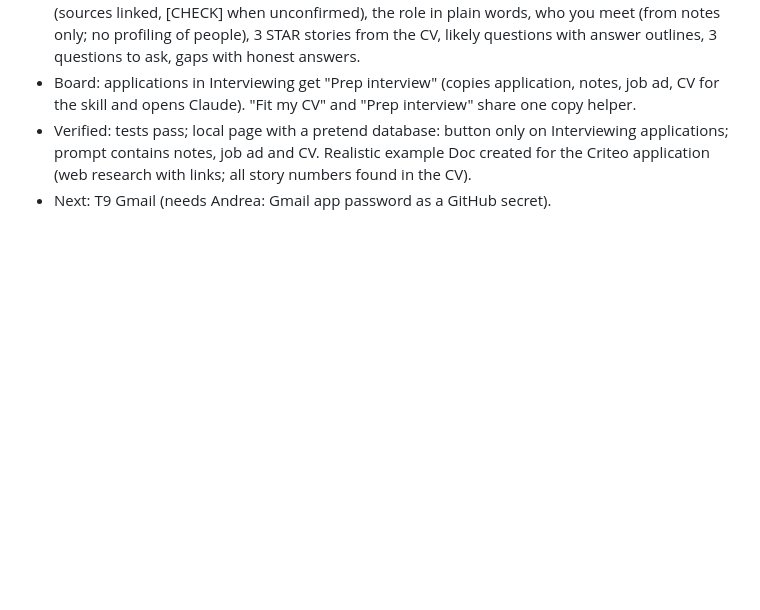
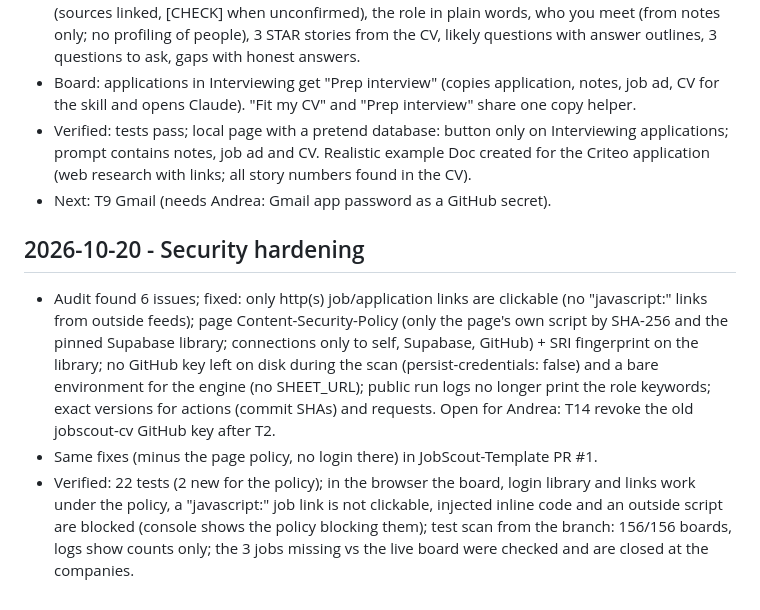
Before and after one commit to BarboneBarbaPersonal/JobScout, a Markdown page: PROGRESS.md, the part around the change. Rendered like a GitHub page; blank space fills up the shorter version.

Commit message:
Security: TASKS.md (T14) and PROGRESS.md
Co-Authored-By: Claude Opus 5.5 <noreply@anthropic.com>

```diff
--- a/PROGRESS.md
+++ b/PROGRESS.md
@@ -112,3 +112,18 @@ verified, what is open or next. Read the last entries to know where things stand
   applications; prompt contains notes, job ad and CV. Realistic example Doc created for the
   Criteo application (web research with links; all story numbers found in the CV).
 - Next: T9 Gmail (needs Andrea: Gmail app password as a GitHub secret).
+
+## 2026-10-20 - Security hardening
+- Audit found 6 issues; fixed: only http(s) job/application links are clickable (no
+  "javascript:" links from outside feeds); page Content-Security-Policy (only the page's own
+  script by SHA-256 and the pinned Supabase library; connections only to self, Supabase,
+  GitHub) + SRI fingerprint on the library; no GitHub key left on disk during the scan
+  (persist-credentials: false) and a bare environment for the engine (no SHEET_URL); public run
+  logs no longer print the role keywords; exact versions for actions (commit SHAs) and requests.
+  Open for Andrea: T14 revoke the old jobscout-cv GitHub key after T2.
+- Same fixes (minus the page policy, no login there) in JobScout-Template PR #1.
+- Verified: 22 tests (2 new for the policy); in the browser the board, login library and
+  links work under the policy, a "javascript:" job link is not clickable, injected inline code
+  and an outside script are blocked (console shows the policy blocking them); test scan from
+  the branch: 156/156 boards, logs show counts only; the 3 jobs missing vs the live board were
+  checked and are closed at the companies.
```
Also changed, not shown: TASKS.md (+4 -0 lines).
